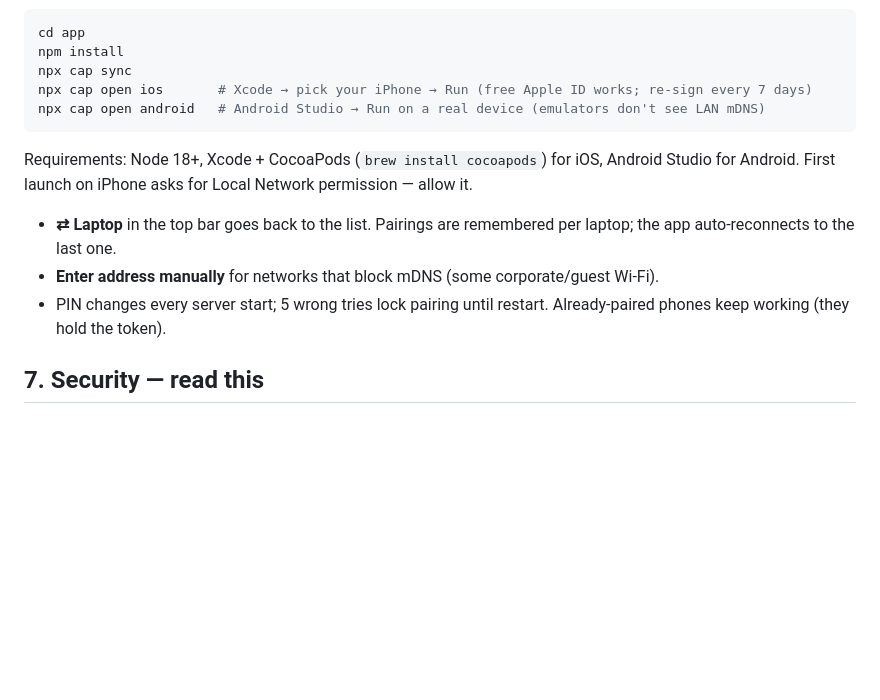
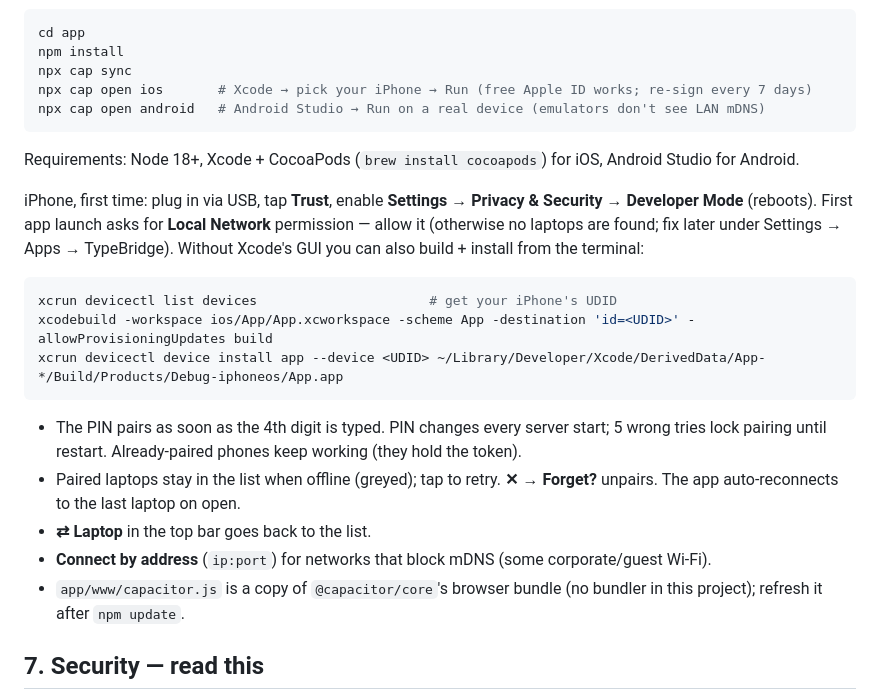
Before and after one commit to settivishal/typebridge, a Markdown page: README.md, the part around the change. Rendered like a GitHub page; blank space fills up the shorter version.

Commit message:
docs: phone app section — device setup, CLI build, new list behaviour

````diff
--- a/README.md
+++ b/README.md
@@ -100,11 +100,21 @@ npx cap open ios       # Xcode → pick your iPhone → Run (free Apple ID works
 npx cap open android   # Android Studio → Run on a real device (emulators don't see LAN mDNS)
 ```
 
-Requirements: Node 18+, Xcode + CocoaPods (`brew install cocoapods`) for iOS, Android Studio for Android. First launch on iPhone asks for Local Network permission — allow it.
+Requirements: Node 18+, Xcode + CocoaPods (`brew install cocoapods`) for iOS, Android Studio for Android.
 
-- **⇄ Laptop** in the top bar goes back to the list. Pairings are remembered per laptop; the app auto-reconnects to the last one.
-- **Enter address manually** for networks that block mDNS (some corporate/guest Wi-Fi).
-- PIN changes every server start; 5 wrong tries lock pairing until restart. Already-paired phones keep working (they hold the token).
+iPhone, first time: plug in via USB, tap **Trust**, enable **Settings → Privacy & Security → Developer Mode** (reboots). First app launch asks for **Local Network** permission — allow it (otherwise no laptops are found; fix later under Settings → Apps → TypeBridge). Without Xcode's GUI you can also build + install from the terminal:
+
+```bash
+xcrun devicectl list devices                      # get your iPhone's UDID
+xcodebuild -workspace ios/App/App.xcworkspace -scheme App -destination 'id=<UDID>' -allowProvisioningUpdates build
+xcrun devicectl device install app --device <UDID> ~/Library/Developer/Xcode/DerivedData/App-*/Build/Products/Debug-iphoneos/App.app
+```
+
+- The PIN pairs as soon as the 4th digit is typed. PIN changes every server start; 5 wrong tries lock pairing until restart. Already-paired phones keep working (they hold the token).
+- Paired laptops stay in the list when offline (greyed); tap to retry. **✕ → Forget?** unpairs. The app auto-reconnects to the last laptop on open.
+- **⇄ Laptop** in the top bar goes back to the list.
+- **Connect by address** (`ip:port`) for networks that block mDNS (some corporate/guest Wi-Fi).
+- `app/www/capacitor.js` is a copy of `@capacitor/core`'s browser bundle (no bundler in this project); refresh it after `npm update`.
 
 ## 7. Security — read this
 
````
